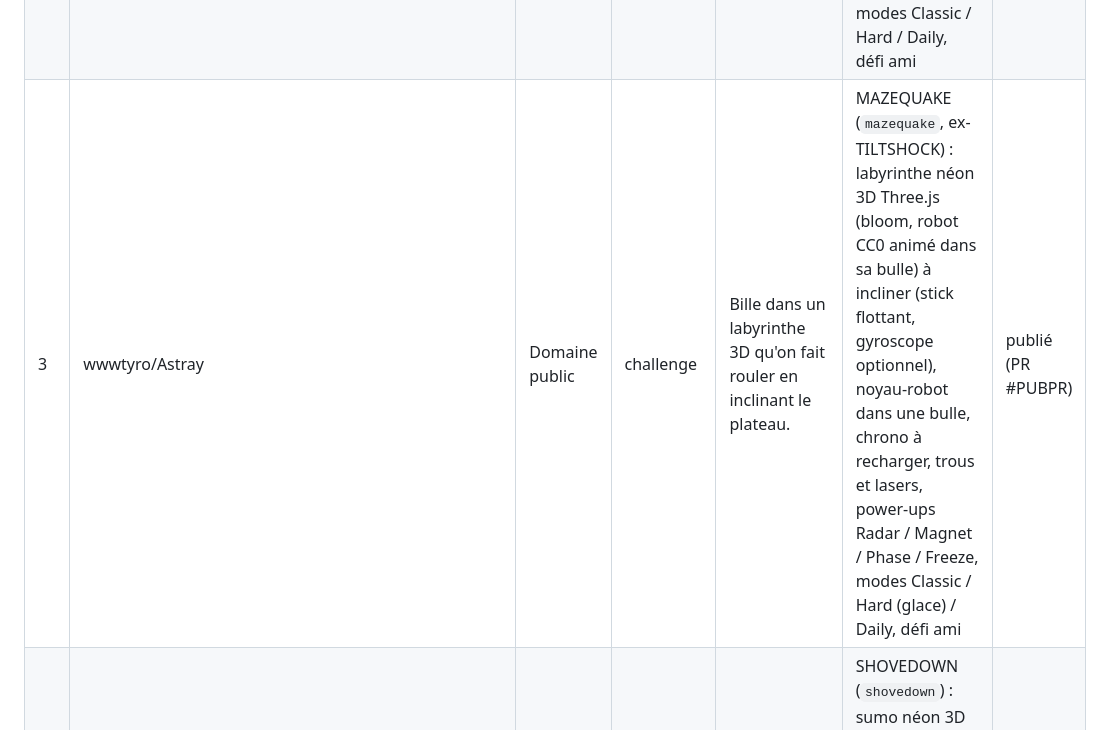
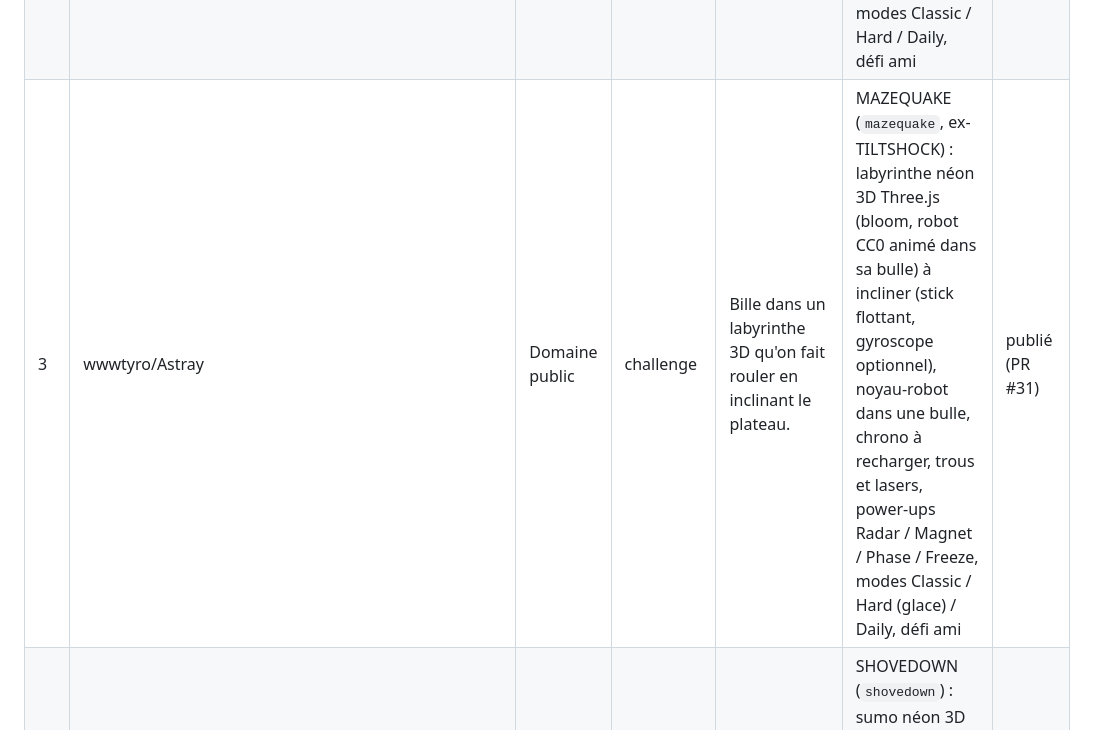
Before and after one commit to Valtech-services/RAGEQUIT, a Markdown page: backlog.md, the part around the change. Drawn GitHub-style.

Commit message:
Backlog : MAZEQUAKE publié (PR #31)
Co-Authored-By: Claude Opus 5.5 <noreply@anthropic.com>
Claude-Session: https://claude.ai/code/session_01WgtLtEa5PX2Puc62KE9UXf

```diff
--- a/backlog.md
+++ b/backlog.md
@@ -10,7 +10,7 @@ Rappel : la source sert de référence de gameplay, le jeu est entièrement ré
 |---|---|---|---|---|---|---|
 | 1 | Zolmeister/avabranch | MIT | arcade | Plusieurs lignes qui avancent et se séparent pour passer entre des murs. | LINESTORM (`linestorm`, ex-SPLITSTORM) : 4 lignes néon, portes à écarter / murs à resserrer, orbes, Overdrive, power-ups, vitesse croissante, modes Classic / Hard / Daily, défi ami, zones, skins, missions du jour | publié (PR #7) |
 | 2 | leereilly/Coil (Hakim El Hattab) | MIT | arcade | On dessine des boucles avec la traînée d'un curseur pour encercler les ennemis. | LOOPSTRIKE (`loopstrike`) : boucles néon avec la traînée, cores à encercler, mines, hunters, boss Warden toutes les 5 vagues, combo x8, power-ups, modes Classic / Hard / Daily, défi ami | publié (PR #27) |
-| 3 | wwwtyro/Astray | Domaine public | challenge | Bille dans un labyrinthe 3D qu'on fait rouler en inclinant le plateau. | MAZEQUAKE (`mazequake`, ex-TILTSHOCK) : labyrinthe néon 3D Three.js (bloom, robot CC0 animé dans sa bulle) à incliner (stick flottant, gyroscope optionnel), noyau-robot dans une bulle, chrono à recharger, trous et lasers, power-ups Radar / Magnet / Phase / Freeze, modes Classic / Hard (glace) / Daily, défi ami | publié (PR #PUBPR) |
+| 3 | wwwtyro/Astray | Domaine public | challenge | Bille dans un labyrinthe 3D qu'on fait rouler en inclinant le plateau. | MAZEQUAKE (`mazequake`, ex-TILTSHOCK) : labyrinthe néon 3D Three.js (bloom, robot CC0 animé dans sa bulle) à incliner (stick flottant, gyroscope optionnel), noyau-robot dans une bulle, chrono à recharger, trous et lasers, power-ups Radar / Magnet / Phase / Freeze, modes Classic / Hard (glace) / Daily, défi ami | publié (PR #31) |
 | 16 | tcast1000/bumper-ball | MIT | arcade | **3D Three.js** : arène sumo, un perso chibi sur une boule doit pousser 3 IA hors d'une plateforme flottante. | SHOVEDOWN (`shovedown`) : sumo néon 3D Three.js, arène qui rétrécit, vagues de bots (grunt, charger, tank), boss TITAN toutes les 5 vagues, power-ups Mass x3 / Shockwave / Shield, combos, modes Classic / Hard (glace) / Daily, défi ami. Stick flottant + bouton DASH. Aucun envoi réseau | en test (PR #21) |
 | 4 | Zolmeister/zop | MIT | puzzle | Grille de points colorés : on relie d'un trait les points de même couleur. | VOLTLINK (`voltlink`) : grille néon 6x8 contre la montre, nœuds à formes distinctes, boucle = SURGE de toute la couleur, BOMB (6+) et PRISM joker (9+ ou boucle), nœuds horloge, combo x8, glitches à casser, boss Overload Core qui vide le chrono, modes Classic / Hard / Daily, défi ami | en test (PR #29) |
 | 17 | shenmaxg/web-jump | MIT | challenge | **3D Three.js** : clone de « Tiao Yi Tiao » : on maintient le doigt pour charger un saut, le pion bondit de bloc en bloc. | Blocs piégés (effondrement, mobiles, rebond), combos de centre parfait, mode Time Attack 60 s, défi ami sur la même graine. Une seule touche | à faire |
```
